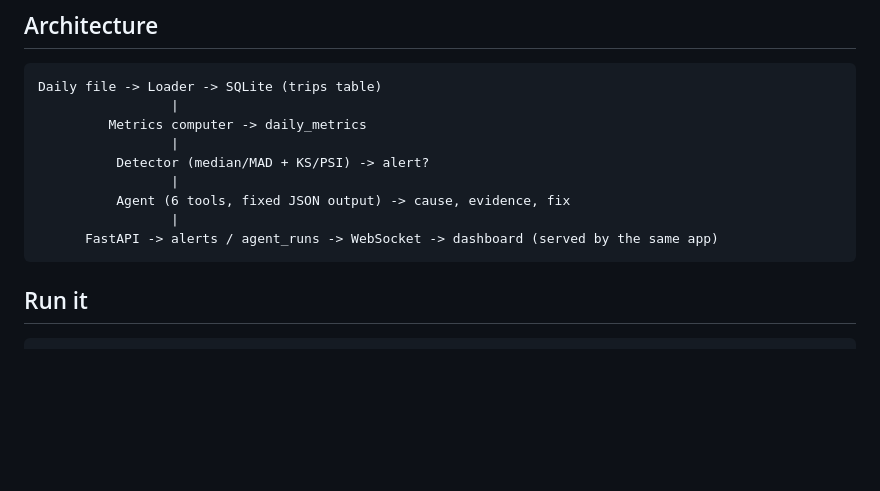
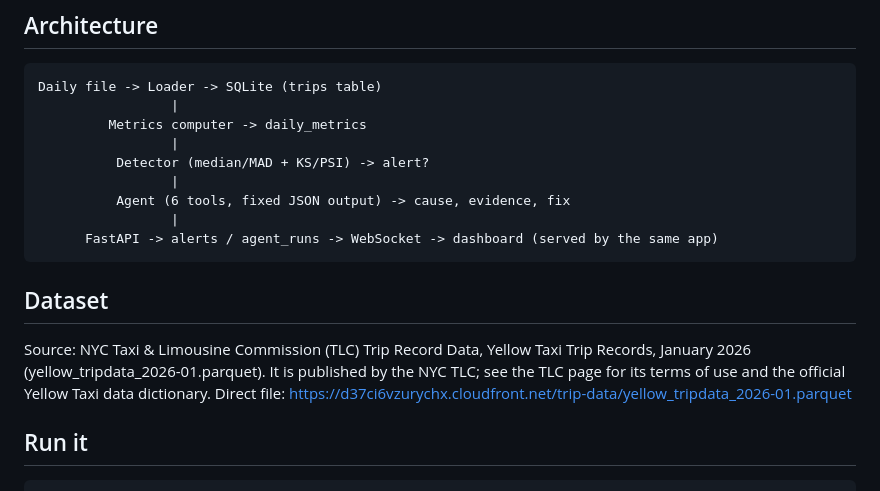
Before and after one commit to deepti-28/pipeline-monitor, a Markdown page: README.md, the part around the change. GitHub-like rendering; blank space fills up the shorter version.

````diff
--- a/README.md
+++ b/README.md
@@ -17,6 +17,10 @@ Daily file -> Loader -> SQLite (trips table)
                  |
       FastAPI -> alerts / agent_runs -> WebSocket -> dashboard (served by the same app)
 ```
+## Dataset
+
+Source: NYC Taxi & Limousine Commission (TLC) Trip Record Data, Yellow Taxi Trip Records, January 2026 (yellow_tripdata_2026-01.parquet). It is published by the NYC TLC; see the TLC page for its terms of use and the official Yellow Taxi data dictionary. Direct file: https://d37ci6vzurychx.cloudfront.net/trip-data/yellow_tripdata_2026-01.parquet
+
 
 ## Run it
 
````
